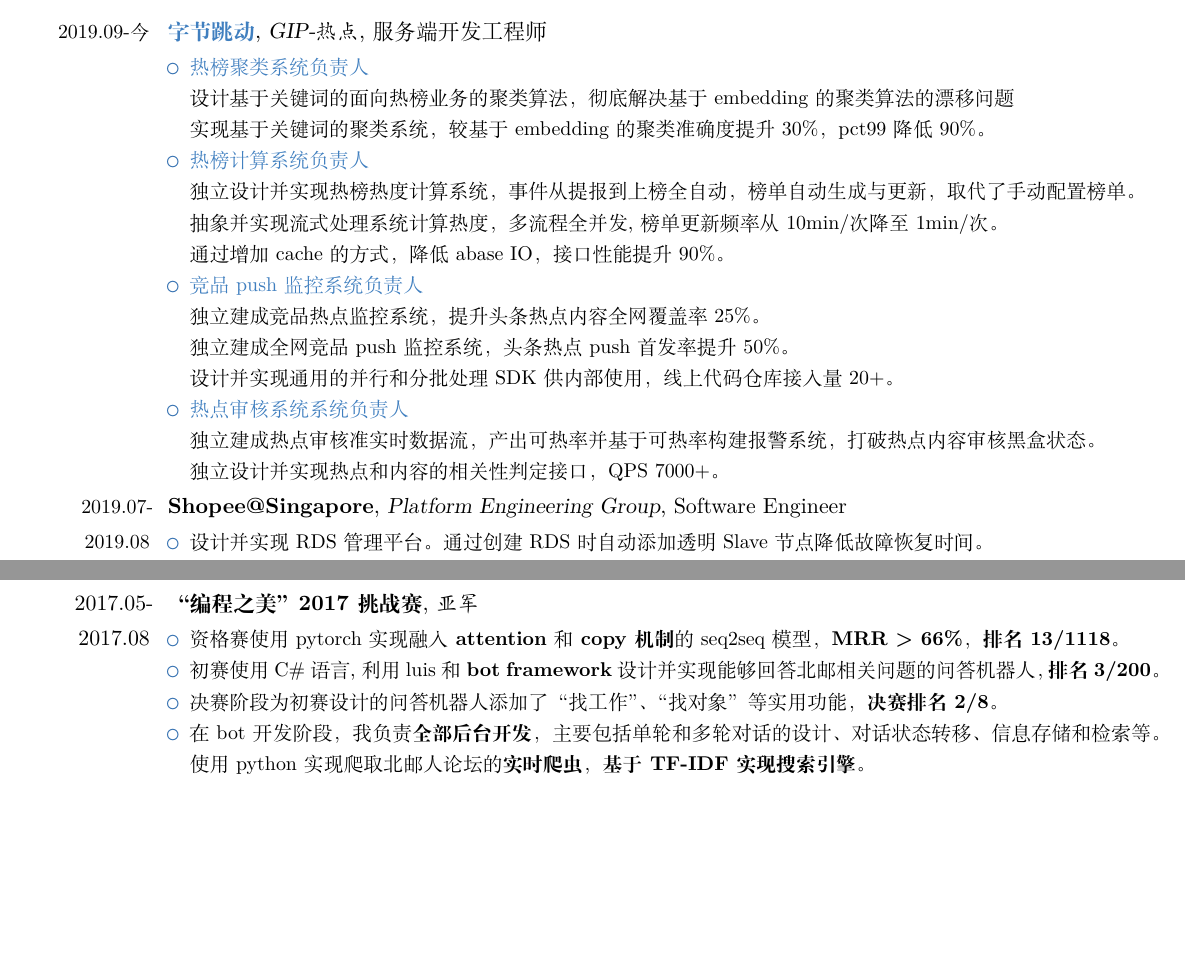
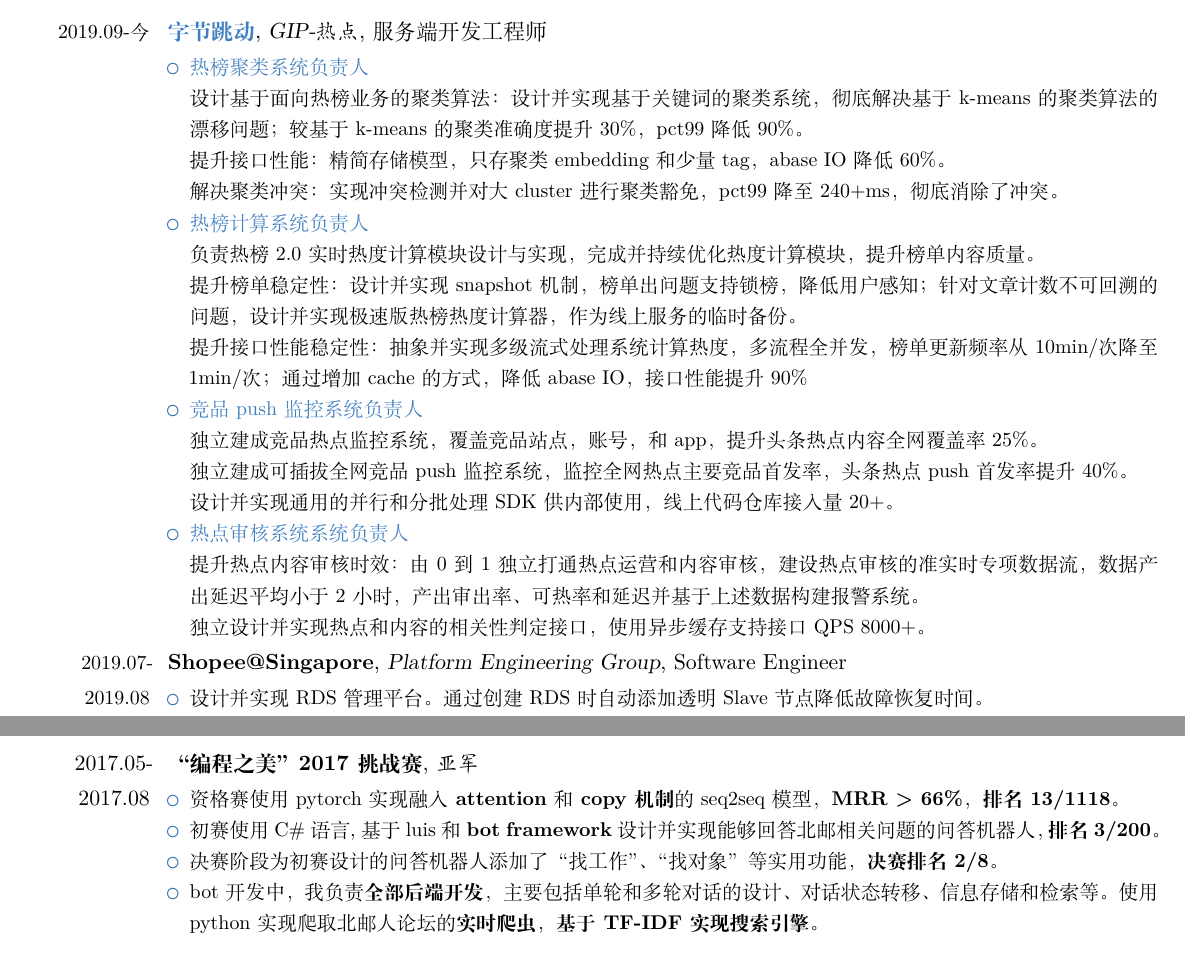
Before and after one commit to igoingdown/MyResume, a LaTeX CV (Job_zh/main.tex): two parts of pages 1 and 2 of 2, joined at a grey line, cut so that both start at the same text, the shorter picture padded with empty space. Compiled offline with XeLaTeX.

Commit message:
[fix]细化工作经历

```diff
--- a/Job_zh/main.tex
+++ b/Job_zh/main.tex
@@ -39,19 +39,20 @@
 \cventry{\small{2019.09-今}}{\textcolor[RGB]{64,127,191}{字节跳动}}{GIP-热点}{服务端开发工程师}{}{
 \begin{itemize}
 \item \textcolor[RGB]{64,127,191}{热榜聚类系统负责人}
-\newline 设计基于关键词的面向热榜业务的聚类算法， 彻底解决基于 embedding 的聚类算法的漂移问题
-\newline 实现基于关键词的聚类系统，较基于 embedding 的聚类准确度提升30\%，pct99降低90\%。
+    \newline 设计基于面向热榜业务的聚类算法： 设计并实现基于关键词的聚类系统，彻底解决基于k-means的聚类算法的漂移问题；较基于k-means的聚类准确度提升30\%，pct99降低90\%。
+    \newline 提升接口性能：精简存储模型，只存聚类embedding和少量tag，abase IO 降低60\%。
+    \newline 解决聚类冲突：实现冲突检测并对大cluster进行聚类豁免，pct99降至240+ms，彻底消除了冲突。
 \item \textcolor[RGB]{64,127,191}{热榜计算系统负责人}
-\newline 独立设计并实现热榜热度计算系统，事件从提报到上榜全自动，榜单自动生成与更新，取代了手动配置榜单。
-\newline 抽象并实现流式处理系统计算热度，多流程全并发,榜单更新频率从 10min/次 降至 1min/次。
-\newline 通过增加 cache 的方式，降低 abase IO，接口性能提升 90\%。
+    \newline 负责热榜2.0实时热度计算模块设计与实现，完成并持续优化热度计算模块，提升榜单内容质量。
+    \newline 提升榜单稳定性：设计并实现 snapshot 机制，榜单出问题支持锁榜，降低用户感知；针对文章计数不可回溯的问题，设计并实现极速版热榜热度计算器，作为线上服务的临时备份。
+    \newline 提升接口性能稳定性：抽象并实现多级流式处理系统计算热度，多流程全并发，榜单更新频率从 10min/次 降至 1min/次；通过增加 cache 的方式，降低 abase IO，接口性能提升90\%
 \item \textcolor[RGB]{64,127,191}{竞品 push 监控系统负责人}
-\newline 独立建成竞品热点监控系统，提升头条热点内容全网覆盖率25\%。
-\newline 独立建成全网竞品push监控系统，头条热点push首发率提升50\%。
-\newline 设计并实现通用的并行和分批处理SDK供内部使用，线上代码仓库接入量20+。
-\item \textcolor[RGB]{64,127,191}{ 热点审核系统系统负责人}
-\newline 独立建成热点审核准实时数据流，产出可热率并基于可热率构建报警系统，打破热点内容审核黑盒状态。
-\newline 独立设计并实现热点和内容的相关性判定接口，QPS 7000+。
+    \newline 独立建成竞品热点监控系统，覆盖竞品站点，账号，和app，提升头条热点内容全网覆盖率25\%。
+    \newline 独立建成可插拔全网竞品push监控系统，监控全网热点主要竞品首发率，头条热点push首发率提升40\%。
+    \newline 设计并实现通用的并行和分批处理SDK供内部使用，线上代码仓库接入量20+。
+\item \textcolor[RGB]{64,127,191}{热点审核系统系统负责人}
+    \newline 提升热点内容审核时效：由0到1独立打通热点运营和内容审核，建设热点审核的准实时专项数据流，数据产出延迟平均小于2小时，产出审出率、可热率和延迟并基于上述数据构建报警系统。
+    \newline 独立设计并实现热点和内容的相关性判定接口，使用异步缓存支持接口QPS 8000+。
 \end{itemize}}
 \cventry{\small{2019.07-2019.08}}{Shopee@Singapore}{Platform Engineering Group}{Software Engineer}{}{
 \begin{itemize}
@@ -77,9 +78,9 @@
 \cventry{2017.05-2017.08}{“编程之美”2017挑战赛}{亚军}{}{}{
 \begin{itemize}
 \item 资格赛使用pytorch实现融入\textbf{attention}和\textbf{copy机制}的seq2seq模型，\textbf{MRR > 66\%}，\textbf{排名13/1118}。
-\item 初赛使用C\#语言, 利用luis和\textbf{bot framework}设计并实现能够回答北邮相关问题的问答机器人，\textbf{排名3/200}。
+\item 初赛使用C\#语言, 基于luis和\textbf{bot framework}设计并实现能够回答北邮相关问题的问答机器人，\textbf{排名3/200}。
 \item 决赛阶段为初赛设计的问答机器人添加了“找工作”、“找对象”等实用功能，\textbf{决赛排名2/8}。
-\item 在bot开发阶段，我负责\textbf{全部后台开发}，主要包括单轮和多轮对话的设计、对话状态转移、信息存储和检索等。使用python实现爬取北邮人论坛的\textbf{实时爬虫}，\textbf{基于 TF-IDF 实现搜索引擎}。
+\item bot开发中，我负责\textbf{全部后端开发}，主要包括单轮和多轮对话的设计、对话状态转移、信息存储和检索等。使用python实现爬取北邮人论坛的\textbf{实时爬虫}，\textbf{基于 TF-IDF 实现搜索引擎}。
 \end{itemize}}
 
 \section{科研经历}
```
Also changed, not shown: Job_zh/main.pdf.
